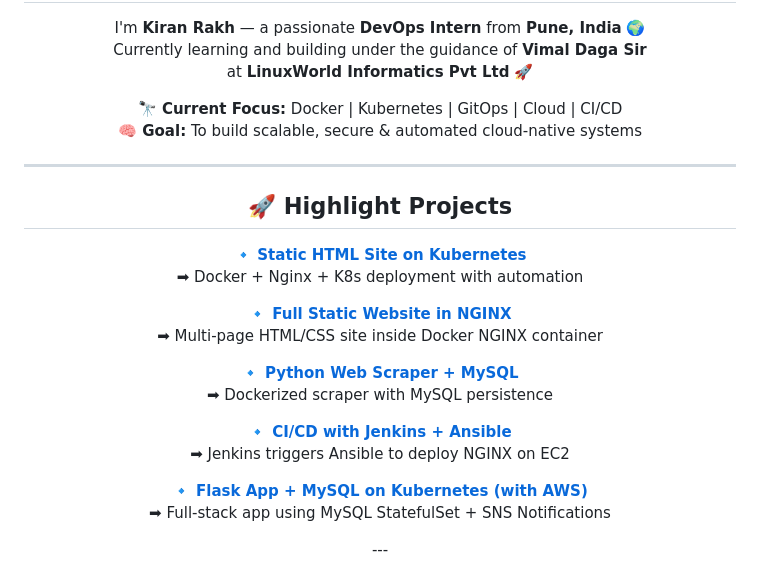
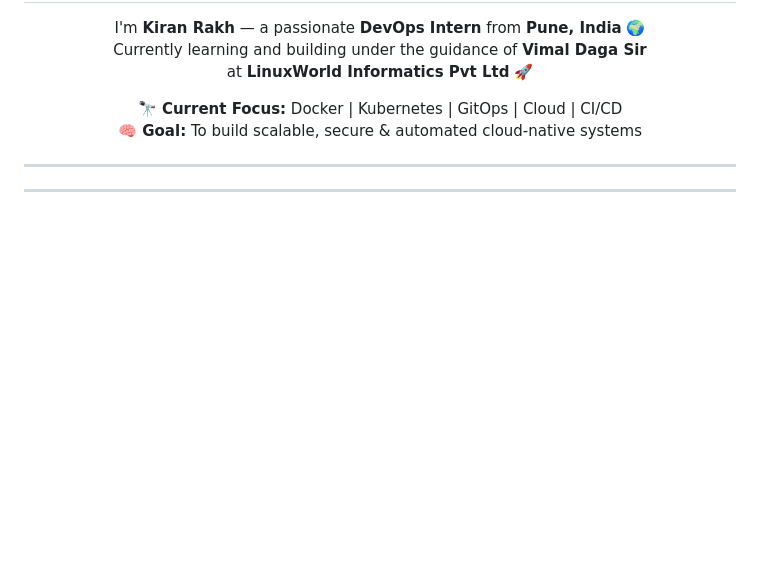
Before and after one commit to Kiranrakh/LW-DevOps-DSA-Python-Learning-Daily, a Markdown page: README.md, the part around the change. Drawn GitHub-style; blank space fills up the shorter version.

```diff
--- a/README.md
+++ b/README.md
@@ -121,35 +121,6 @@
 
 
 ---
-<h2 align="center">🚀 Highlight Projects</h2>
-
-<p align="center">
-
-🔹 <a href="https://github.com/Kiranrakh/LW-DevOps-Learning-Daily/tree/main/Deploying-a-Static-HTML-Website-on-Kubernetes-using-Docker-Nginx">
-  <strong>Static HTML Site on Kubernetes</strong></a><br/>
-➡ Docker + Nginx + K8s deployment with automation
-
-
-🔹 <a href="https://github.com/Kiranrakh/LW-DevOps-Learning-Daily/tree/main/Full-Static-Nginx-Website">
-  <strong>Full Static Website in NGINX</strong></a><br/>
-➡ Multi-page HTML/CSS site inside Docker NGINX container
-
-
-🔹 <a href="https://github.com/Kiranrakh/LW-DevOps-Learning-Daily/tree/main/Dockerized-Web-Scraper-with-MySQL">
-  <strong>Python Web Scraper + MySQL</strong></a><br/>
-➡ Dockerized scraper with MySQL persistence
-
-
-🔹 <a href="https://github.com/Kiranrakh/LW-DevOps-Learning-Daily/tree/main/Jenkins-Ansible-Nginx-Deploy">
-  <strong>CI/CD with Jenkins + Ansible</strong></a><br/>
-➡ Jenkins triggers Ansible to deploy NGINX on EC2
-
-
-🔹 <a href="https://github.com/Kiranrakh/flask-mysql-k8s">
-  <strong>Flask App + MySQL on Kubernetes (with AWS)</strong></a><br/>
-➡ Full-stack app using MySQL StatefulSet + SNS Notifications
-
-</p>
 ---
 
 <h2 align="center">📈 GitHub Stats</h2>
```
